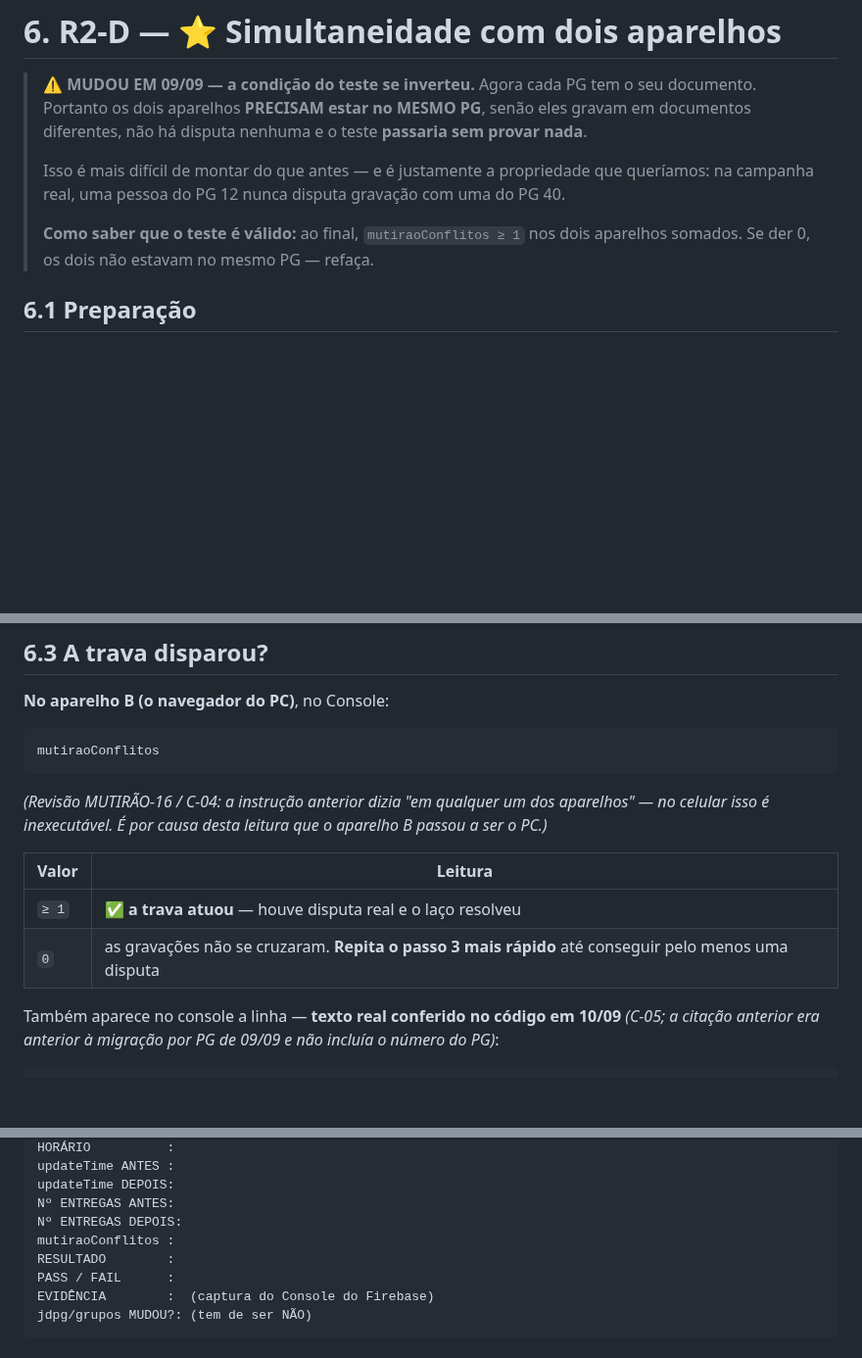
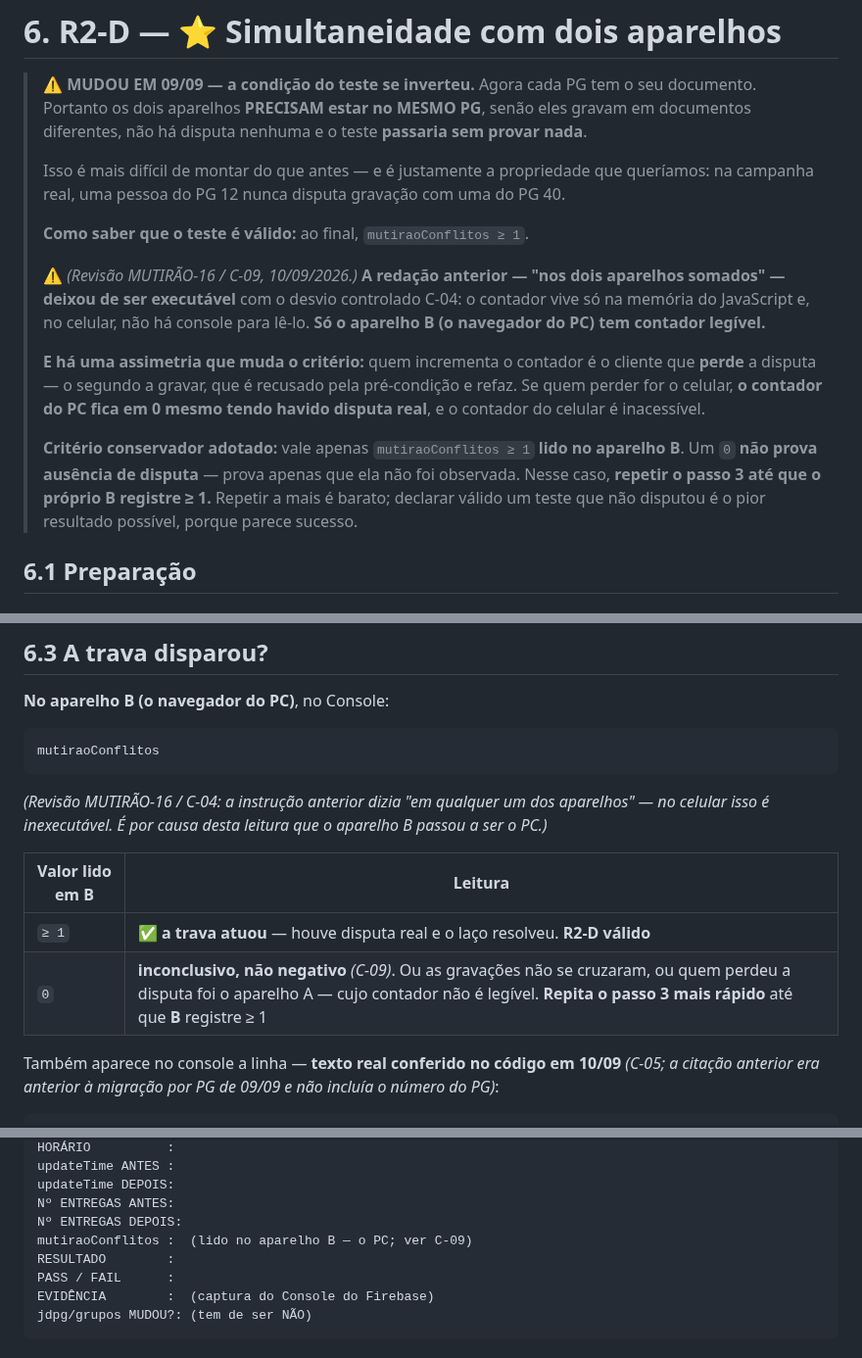
Before and after one commit to capelaniahospitalar/jornada-pequenos-grupos, a Markdown page: MUTIRAO-13-PROTOCOLO-R2.md, 3 parts joined by grey strips. Shown at 98% size. Drawn GitHub-style; blank space fills up the shorter version.

Commit message:
mutirão a caminho da homologação 2

```diff
--- a/MUTIRAO-13-PROTOCOLO-R2.md
+++ b/MUTIRAO-13-PROTOCOLO-R2.md
@@ -216,8 +216,22 @@ console.log('sync:', s, '| conflitos:', mutiraoConflitos);
 > Isso é mais difícil de montar do que antes — e é justamente a propriedade que queríamos:
 > na campanha real, uma pessoa do PG 12 nunca disputa gravação com uma do PG 40.
 >
-> **Como saber que o teste é válido:** ao final, `mutiraoConflitos ≥ 1` nos dois aparelhos
-> somados. Se der 0, os dois não estavam no mesmo PG — refaça.
+> **Como saber que o teste é válido:** ao final, `mutiraoConflitos ≥ 1`.
+>
+> ⚠️ *(Revisão MUTIRÃO-16 / C-09, 10/09/2026.)* **A redação anterior — "nos dois aparelhos
+> somados" — deixou de ser executável** com o desvio controlado C-04: o contador vive só na
+> memória do JavaScript e, no celular, não há console para lê-lo. **Só o aparelho B (o navegador
+> do PC) tem contador legível.**
+>
+> **E há uma assimetria que muda o critério:** quem incrementa o contador é o cliente que **perde**
+> a disputa — o segundo a gravar, que é recusado pela pré-condição e refaz. Se quem perder for o
+> celular, **o contador do PC fica em 0 mesmo tendo havido disputa real**, e o contador do celular
+> é inacessível.
+>
+> **Critério conservador adotado:** vale apenas `mutiraoConflitos ≥ 1` **lido no aparelho B**.
+> Um `0` **não prova ausência de disputa** — prova apenas que ela não foi observada. Nesse caso,
+> **repetir o passo 3 até que o próprio B registre ≥ 1.** Repetir a mais é barato; declarar
+> válido um teste que não disputou é o pior resultado possível, porque parece sucesso.
 
 ## 6.1 Preparação
 
@@ -277,10 +291,10 @@ mutiraoConflitos
 *(Revisão MUTIRÃO-16 / C-04: a instrução anterior dizia "em qualquer um dos aparelhos" — no
 celular isso é inexecutável. É por causa desta leitura que o aparelho B passou a ser o PC.)*
 
-| Valor | Leitura |
+| Valor lido em **B** | Leitura |
 |---|---|
-| `≥ 1` | ✅ **a trava atuou** — houve disputa real e o laço resolveu |
-| `0` | as gravações não se cruzaram. **Repita o passo 3 mais rápido** até conseguir pelo menos uma disputa |
+| `≥ 1` | ✅ **a trava atuou** — houve disputa real e o laço resolveu. **R2-D válido** |
+| `0` | **inconclusivo, não negativo** *(C-09)*. Ou as gravações não se cruzaram, ou quem perdeu a disputa foi o aparelho A — cujo contador não é legível. **Repita o passo 3 mais rápido** até que **B** registre ≥ 1 |
 
 Também aparece no console a linha — **texto real conferido no código em 10/09** *(C-05; a citação
 anterior era anterior à migração por PG de 09/09 e não incluía o número do PG)*:
@@ -361,7 +375,7 @@ updateTime ANTES :
 updateTime DEPOIS:
 Nº ENTREGAS ANTES:
 Nº ENTREGAS DEPOIS:
-mutiraoConflitos :
+mutiraoConflitos :  (lido no aparelho B — o PC; ver C-09)
 RESULTADO        :
 PASS / FAIL      :
 EVIDÊNCIA        :  (captura do Console do Firebase)
```
Also changed, not shown: other parts of MUTIRAO-13-PROTOCOLO-R2.md (+1 -1 lines), MUTIRAO-16-CONSISTENCIA-PRE-SESSAO.md (+13 -2 lines).
